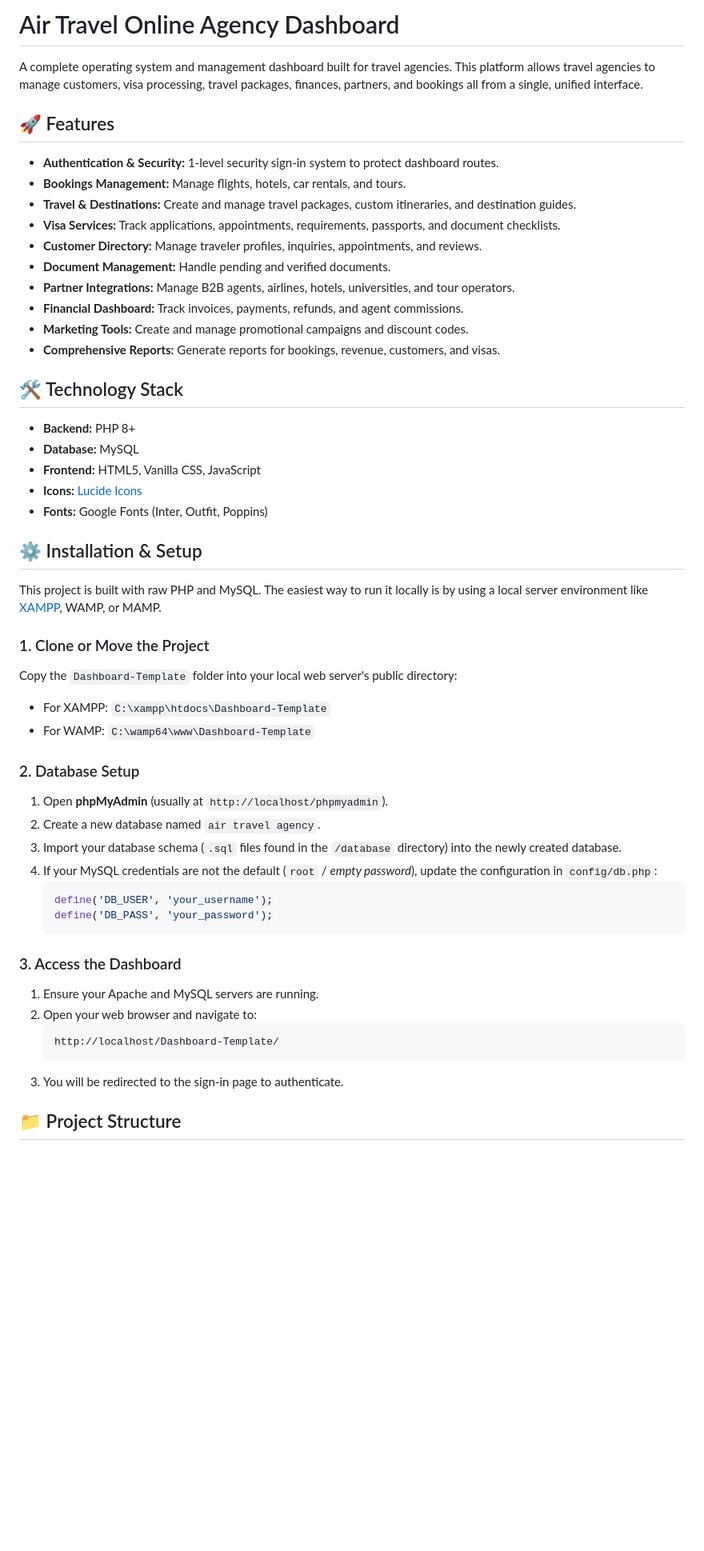
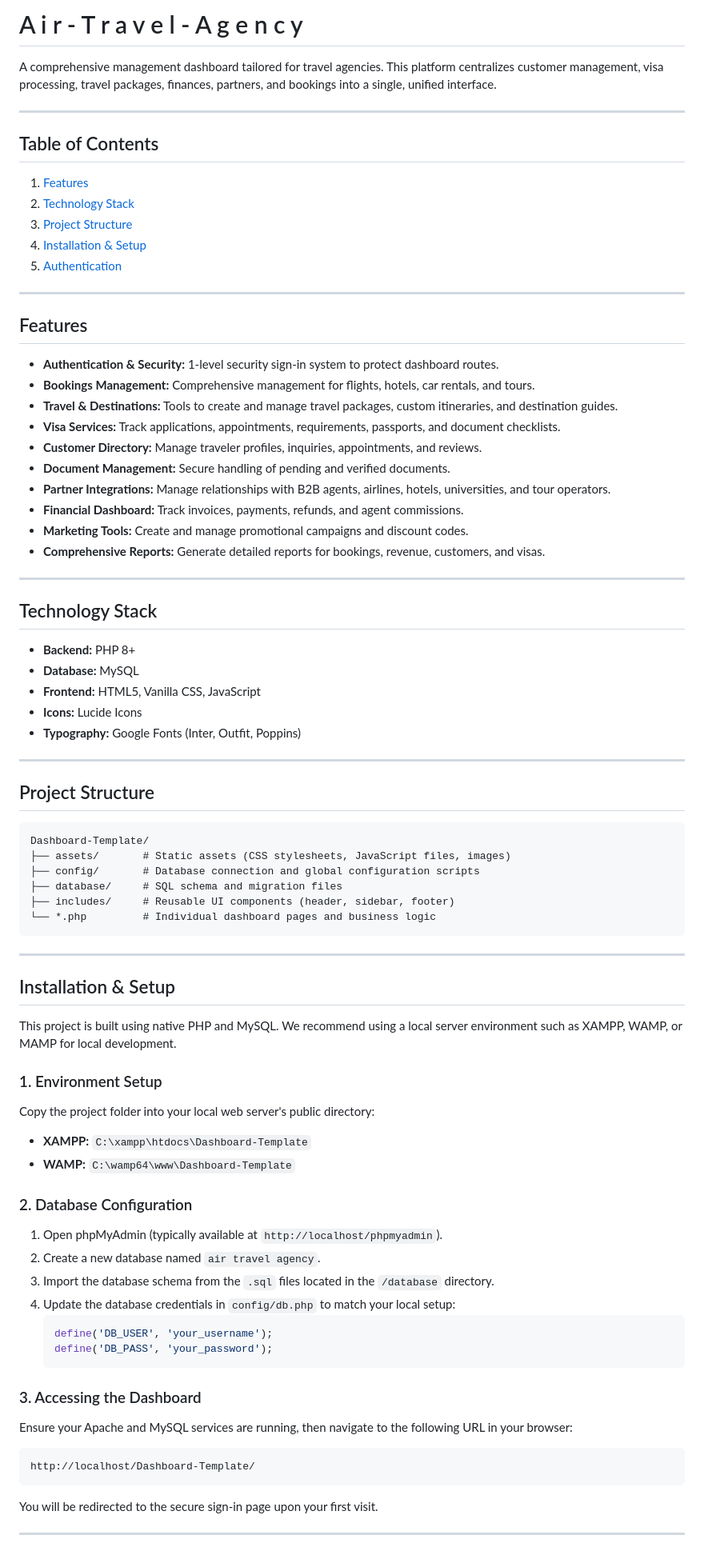
Before and after one commit to zupeirr/Air-Travel-Agency, a Markdown page: README.md, the part around one of its changes. Shown at 80% size. GitHub-like rendering; blank space fills up the shorter version.

````diff
--- a/README.md
+++ b/README.md
@@ -1,54 +1,81 @@
-# Air Travel Online Agency Dashboard
+# A i r - T r a v e l - A g e n c y
 
-A complete operating system and management dashboard built for travel agencies. This platform allows travel agencies to manage customers, visa processing, travel packages, finances, partners, and bookings all from a single, unified interface.
+A comprehensive management dashboard tailored for travel agencies. This platform centralizes customer management, visa processing, travel packages, finances, partners, and bookings into a single, unified interface.
 
-## 🚀 Features
+---
+
+## Table of Contents
+1. [Features](#features)
+2. [Technology Stack](#technology-stack)
+3. [Project Structure](#project-structure)
+4. [Installation & Setup](#installation--setup)
+5. [Authentication](#authentication)
+
+---
+
+## Features
 
 - **Authentication & Security:** 1-level security sign-in system to protect dashboard routes.
-- **Bookings Management:** Manage flights, hotels, car rentals, and tours.
-- **Travel & Destinations:** Create and manage travel packages, custom itineraries, and destination guides.
+- **Bookings Management:** Comprehensive management for flights, hotels, car rentals, and tours.
+- **Travel & Destinations:** Tools to create and manage travel packages, custom itineraries, and destination guides.
 - **Visa Services:** Track applications, appointments, requirements, passports, and document checklists.
 - **Customer Directory:** Manage traveler profiles, inquiries, appointments, and reviews.
-- **Document Management:** Handle pending and verified documents.
-- **Partner Integrations:** Manage B2B agents, airlines, hotels, universities, and tour operators.
+- **Document Management:** Secure handling of pending and verified documents.
+- **Partner Integrations:** Manage relationships with B2B agents, airlines, hotels, universities, and tour operators.
 - **Financial Dashboard:** Track invoices, payments, refunds, and agent commissions.
 - **Marketing Tools:** Create and manage promotional campaigns and discount codes.
-- **Comprehensive Reports:** Generate reports for bookings, revenue, customers, and visas.
+- **Comprehensive Reports:** Generate detailed reports for bookings, revenue, customers, and visas.
 
-## 🛠️ Technology Stack
+---
+
+## Technology Stack
 
 - **Backend:** PHP 8+
 - **Database:** MySQL
 - **Frontend:** HTML5, Vanilla CSS, JavaScript
-- **Icons:** [Lucide Icons](https://lucide.dev/)
-- **Fonts:** Google Fonts (Inter, Outfit, Poppins)
+- **Icons:** Lucide Icons
+- **Typography:** Google Fonts (Inter, Outfit, Poppins)
 
-## ⚙️ Installation & Setup
+---
 
-This project is built with raw PHP and MySQL. The easiest way to run it locally is by using a local server environment like [XAMPP](https://www.apachefriends.org/), WAMP, or MAMP.
+## Project Structure
 
-### 1. Clone or Move the Project
-Copy the `Dashboard-Template` folder into your local web server's public directory:
-- For XAMPP: `C:\xampp\htdocs\Dashboard-Template`
-- For WAMP: `C:\wamp64\www\Dashboard-Template`
+```text
+Dashboard-Template/
+├── assets/       # Static assets (CSS stylesheets, JavaScript files, images)
+├── config/       # Database connection and global configuration scripts
+├── database/     # SQL schema and migration files
+├── includes/     # Reusable UI components (header, sidebar, footer)
+└── *.php         # Individual dashboard pages and business logic
+```
 
-### 2. Database Setup
-1. Open **phpMyAdmin** (usually at `http://localhost/phpmyadmin`).
+---
+
+## Installation & Setup
+
+This project is built using native PHP and MySQL. We recommend using a local server environment such as XAMPP, WAMP, or MAMP for local development.
+
+### 1. Environment Setup
+Copy the project folder into your local web server's public directory:
+- **XAMPP:** `C:\xampp\htdocs\Dashboard-Template`
+- **WAMP:** `C:\wamp64\www\Dashboard-Template`
+
+### 2. Database Configuration
+1. Open phpMyAdmin (typically available at `http://localhost/phpmyadmin`).
 2. Create a new database named `air travel agency`.
-3. Import your database schema (`.sql` files found in the `/database` directory) into the newly created database.
-4. If your MySQL credentials are not the default (`root` / *empty password*), update the configuration in `config/db.php`:
+3. Import the database schema from the `.sql` files located in the `/database` directory.
+4. Update the database credentials in `config/db.php` to match your local setup:
    ```php
    define('DB_USER', 'your_username');
    define('DB_PASS', 'your_password');
    ```
 
-### 3. Access the Dashboard
-1. Ensure your Apache and MySQL servers are running.
-2. Open your web browser and navigate to:
-   ```
-   http://localhost/Dashboard-Template/
-   ```
-3. You will be redirected to the sign-in page to authenticate.
+### 3. Accessing the Dashboard
+Ensure your Apache and MySQL services are running, then navigate to the following URL in your browser:
+```
+http://localhost/Dashboard-Template/
+```
+You will be redirected to the secure sign-in page upon your first visit.
 
-## 📁 Project Structure
+---
 
````
Also changed, not shown: other parts of README.md (+3 -11 lines).
